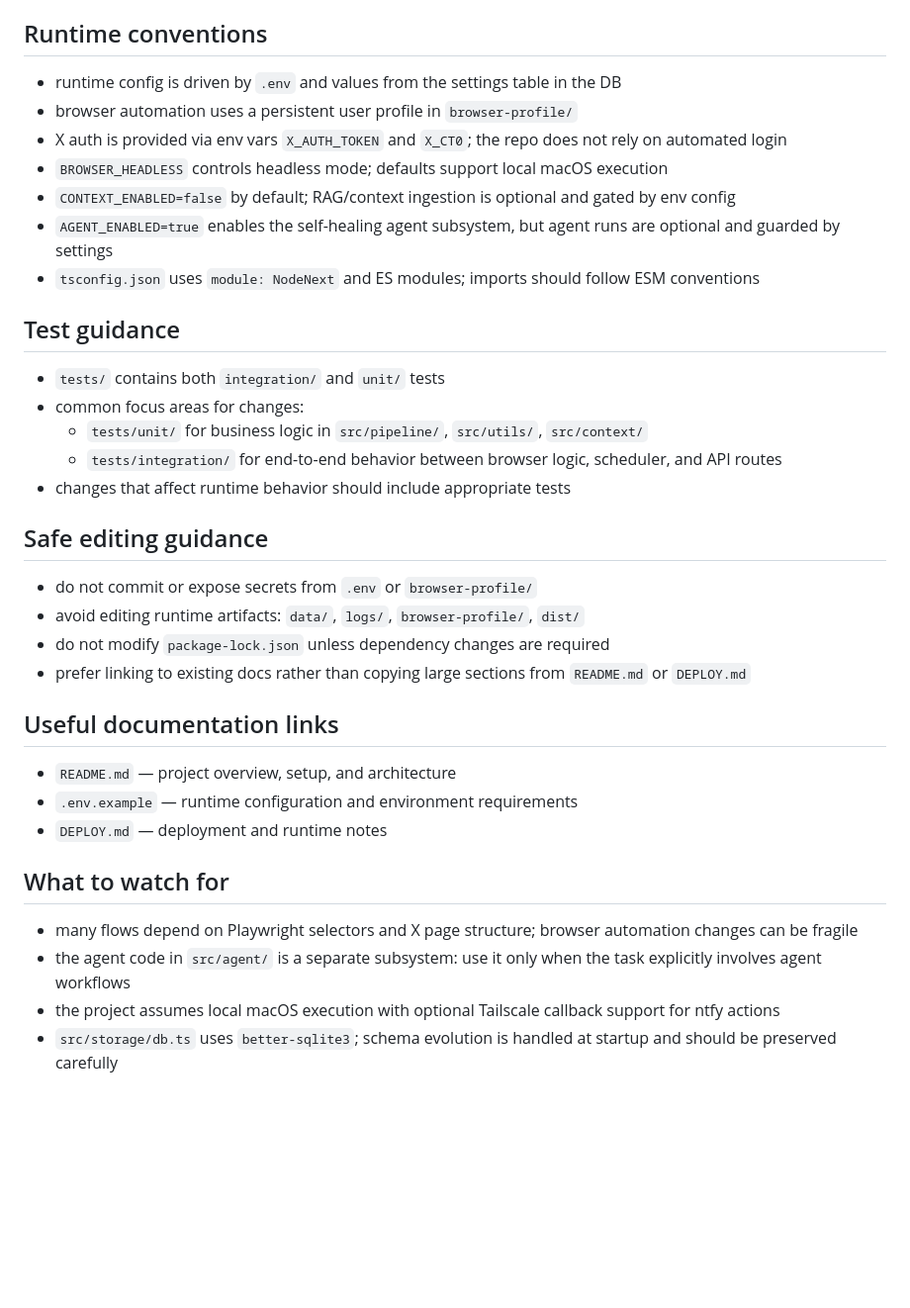
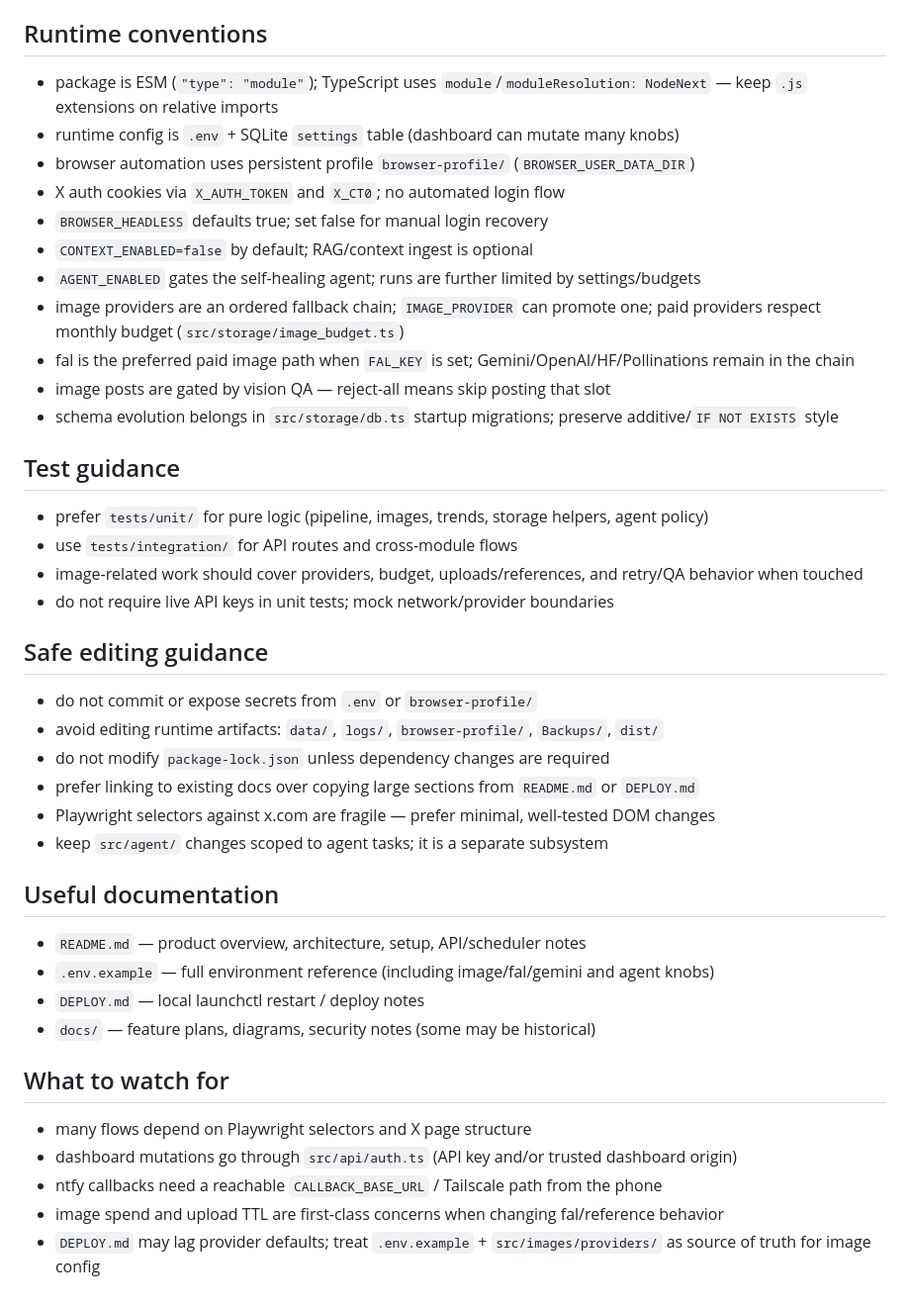
Before and after one commit to MaxRecursion/Xposter, a Markdown page: AGENTS.md, the part around one of its changes. Shown at 99% size. Drawn GitHub-style; blank space fills up the shorter version.

```diff
--- a/AGENTS.md
+++ b/AGENTS.md
@@ -42,38 +56,45 @@ Use this file to understand repository structure, runtime conventions, and safe
 
 ## Runtime conventions
 
-- runtime config is driven by `.env` and values from the settings table in the DB
-- browser automation uses a persistent user profile in `browser-profile/`
-- X auth is provided via env vars `X_AUTH_TOKEN` and `X_CT0`; the repo does not rely on automated login
-- `BROWSER_HEADLESS` controls headless mode; defaults support local macOS execution
-- `CONTEXT_ENABLED=false` by default; RAG/context ingestion is optional and gated by env config
-- `AGENT_ENABLED=true` enables the self-healing agent subsystem, but agent runs are optional and guarded by settings
-- `tsconfig.json` uses `module: NodeNext` and ES modules; imports should follow ESM conventions
+- package is ESM (`"type": "module"`); TypeScript uses `module`/`moduleResolution: NodeNext` — keep `.js` extensions on relative imports
+- runtime config is `.env` + SQLite `settings` table (dashboard can mutate many knobs)
+- browser automation uses persistent profile `browser-profile/` (`BROWSER_USER_DATA_DIR`)
+- X auth cookies via `X_AUTH_TOKEN` and `X_CT0`; no automated login flow
+- `BROWSER_HEADLESS` defaults true; set false for manual login recovery
+- `CONTEXT_ENABLED=false` by default; RAG/context ingest is optional
+- `AGENT_ENABLED` gates the self-healing agent; runs are further limited by settings/budgets
+- image providers are an ordered fallback chain; `IMAGE_PROVIDER` can promote one; paid providers respect monthly budget (`src/storage/image_budget.ts`)
+- fal is the preferred paid image path when `FAL_KEY` is set; Gemini/OpenAI/HF/Pollinations remain in the chain
+- image posts are gated by vision QA — reject-all means skip posting that slot
+- schema evolution belongs in `src/storage/db.ts` startup migrations; preserve additive/`IF NOT EXISTS` style
 
 ## Test guidance
 
-- `tests/` contains both `integration/` and `unit/` tests
-- common focus areas for changes:
-  - `tests/unit/` for business logic in `src/pipeline/`, `src/utils/`, `src/context/`
-  - `tests/integration/` for end-to-end behavior between browser logic, scheduler, and API routes
-- changes that affect runtime behavior should include appropriate tests
+- prefer `tests/unit/` for pure logic (pipeline, images, trends, storage helpers, agent policy)
+- use `tests/integration/` for API routes and cross-module flows
+- image-related work should cover providers, budget, uploads/references, and retry/QA behavior when touched
+- do not require live API keys in unit tests; mock network/provider boundaries
 
 ## Safe editing guidance
 
 - do not commit or expose secrets from `.env` or `browser-profile/`
-- avoid editing runtime artifacts: `data/`, `logs/`, `browser-profile/`, `dist/`
+- avoid editing runtime artifacts: `data/`, `logs/`, `browser-profile/`, `Backups/`, `dist/`
 - do not modify `package-lock.json` unless dependency changes are required
-- prefer linking to existing docs rather than copying large sections from `README.md` or `DEPLOY.md`
+- prefer linking to existing docs over copying large sections from `README.md` or `DEPLOY.md`
+- Playwright selectors against x.com are fragile — prefer minimal, well-tested DOM changes
+- keep `src/agent/` changes scoped to agent tasks; it is a separate subsystem
 
-## Useful documentation links
+## Useful documentation
 
-- `README.md` — project overview, setup, and architecture
-- `.env.example` — runtime configuration and environment requirements
-- `DEPLOY.md` — deployment and runtime notes
+- `README.md` — product overview, architecture, setup, API/scheduler notes
+- `.env.example` — full environment reference (including image/fal/gemini and agent knobs)
+- `DEPLOY.md` — local launchctl restart / deploy notes
+- `docs/` — feature plans, diagrams, security notes (some may be historical)
 
 ## What to watch for
 
-- many flows depend on Playwright selectors and X page structure; browser automation changes can be fragile
-- the agent code in `src/agent/` is a separate subsystem: use it only when the task explicitly involves agent workflows
-- the project assumes local macOS execution with optional Tailscale callback support for ntfy actions
-- `src/storage/db.ts` uses `better-sqlite3`; schema evolution is handled at startup and should be preserved carefully
+- many flows depend on Playwright selectors and X page structure
+- dashboard mutations go through `src/api/auth.ts` (API key and/or trusted dashboard origin)
+- ntfy callbacks need a reachable `CALLBACK_BASE_URL` / Tailscale path from the phone
+- image spend and upload TTL are first-class concerns when changing fal/reference behavior
+- `DEPLOY.md` may lag provider defaults; treat `.env.example` + `src/images/providers/` as source of truth for image config
```
Also changed, not shown: other parts of AGENTS.md (+35 -21 lines).
